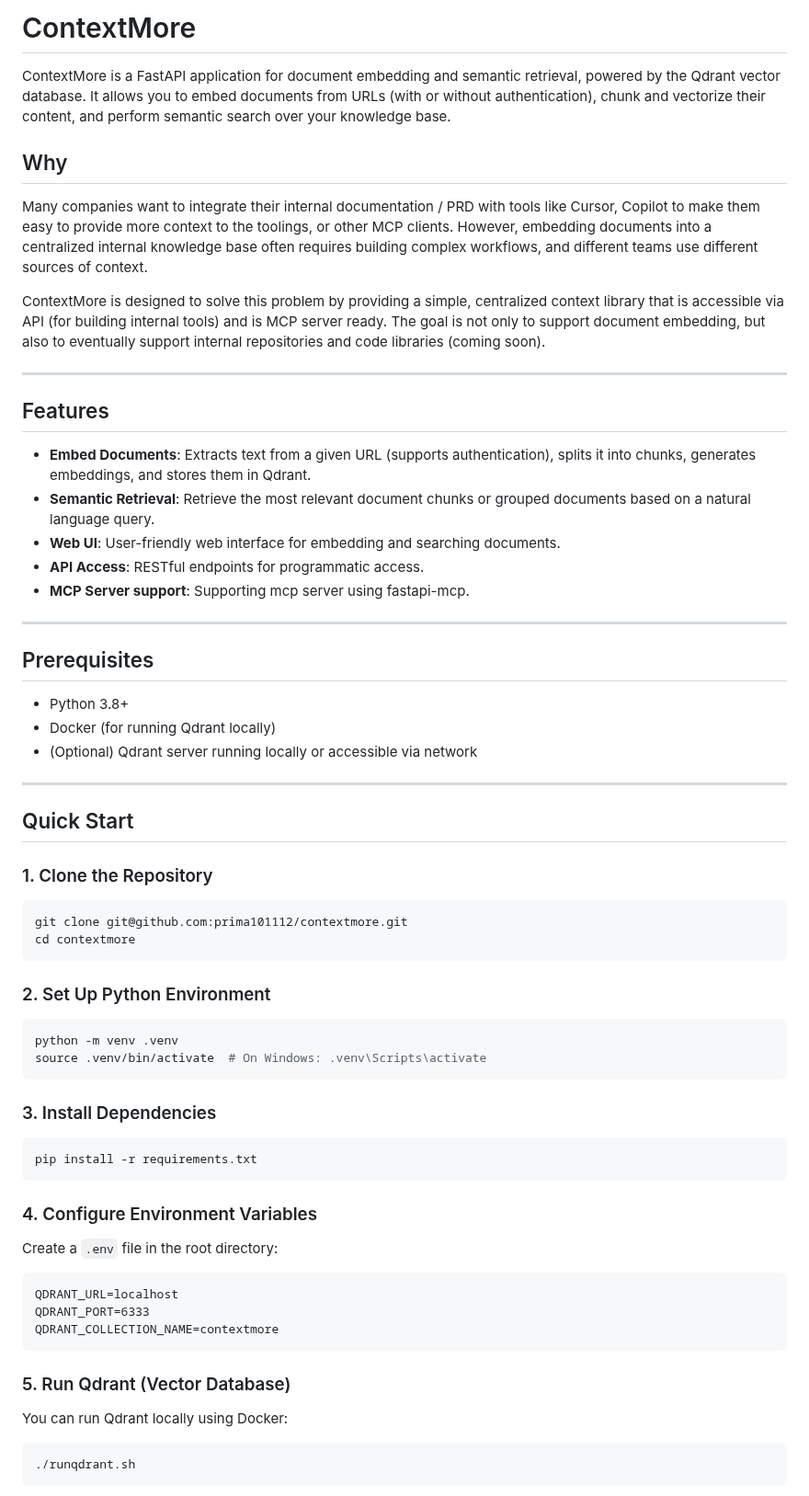
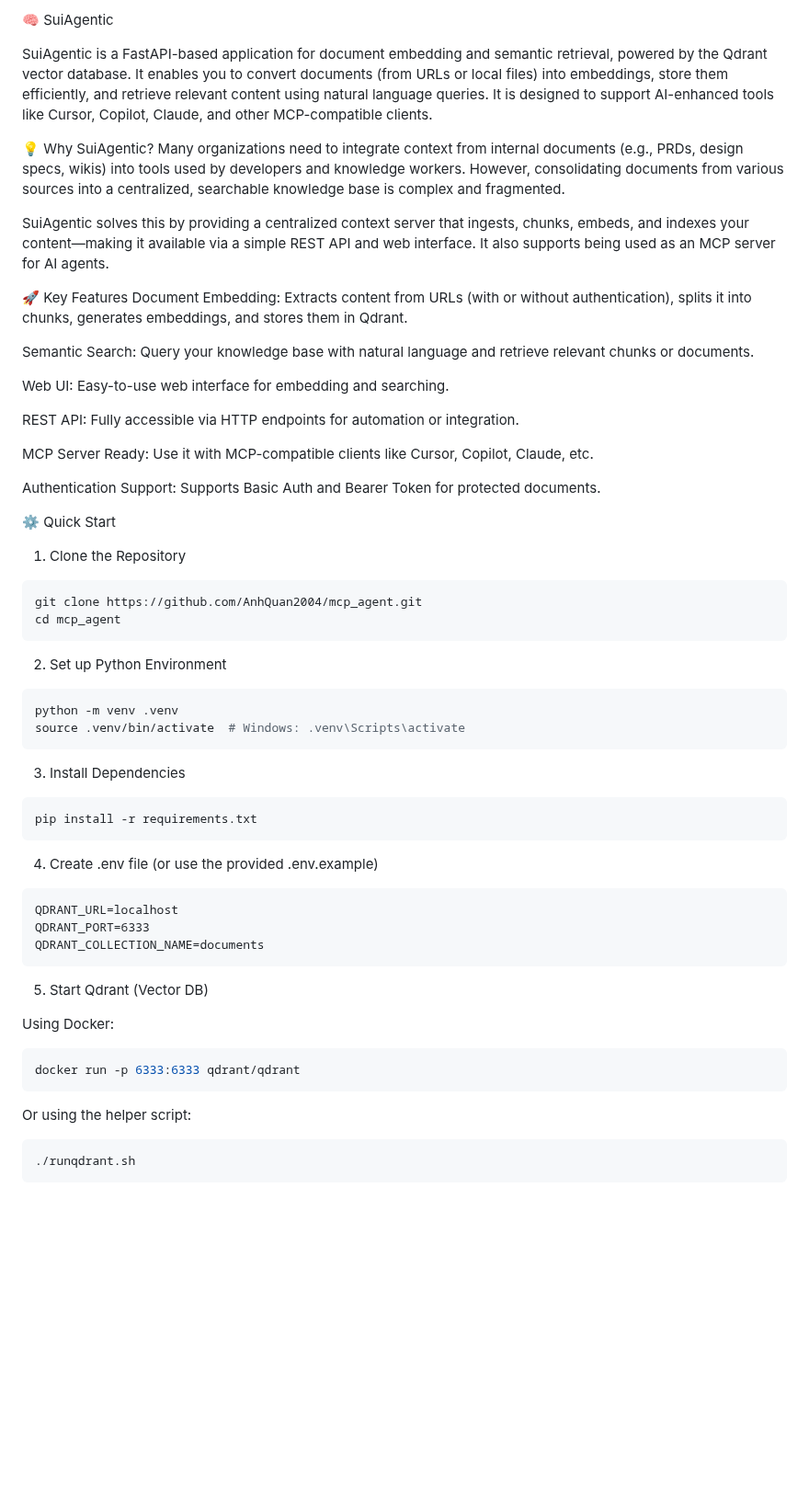
Before and after one commit to AnhQuan2004/mcp_agent, a Markdown page: README.md, the part around one of its changes. Shown at 92% size. Drawn GitHub-style; blank space fills up the shorter version.

````diff
--- a/README.md
+++ b/README.md
@@ -1,68 +1,64 @@
-# ContextMore
+🧠 SuiAgentic
 
-ContextMore is a FastAPI application for document embedding and semantic retrieval, powered by the Qdrant vector database. It allows you to embed documents from URLs (with or without authentication), chunk and vectorize their content, and perform semantic search over your knowledge base.
+SuiAgentic is a FastAPI-based application for document embedding and semantic retrieval, powered by the Qdrant vector database. It enables you to convert documents (from URLs or local files) into embeddings, store them efficiently, and retrieve relevant content using natural language queries. It is designed to support AI-enhanced tools like Cursor, Copilot, Claude, and other MCP-compatible clients.
 
-## Why
+💡 Why SuiAgentic?
+Many organizations need to integrate context from internal documents (e.g., PRDs, design specs, wikis) into tools used by developers and knowledge workers. However, consolidating documents from various sources into a centralized, searchable knowledge base is complex and fragmented.
 
-Many companies want to integrate their internal documentation / PRD with tools like Cursor, Copilot to make them easy to provide more context to the toolings, or other MCP clients. However, embedding documents into a centralized internal knowledge base often requires building complex workflows, and different teams use different sources of context.
+SuiAgentic solves this by providing a centralized context server that ingests, chunks, embeds, and indexes your content—making it available via a simple REST API and web interface. It also supports being used as an MCP server for AI agents.
 
-ContextMore is designed to solve this problem by providing a simple, centralized context library that is accessible via API (for building internal tools) and is MCP server ready. The goal is not only to support document embedding, but also to eventually support internal repositories and code libraries (coming soon).
+🚀 Key Features
+Document Embedding: Extracts content from URLs (with or without authentication), splits it into chunks, generates embeddings, and stores them in Qdrant.
 
----
+Semantic Search: Query your knowledge base with natural language and retrieve relevant chunks or documents.
 
-## Features
+Web UI: Easy-to-use web interface for embedding and searching.
 
-- **Embed Documents**: Extracts text from a given URL (supports authentication), splits it into chunks, generates embeddings, and stores them in Qdrant.
-- **Semantic Retrieval**: Retrieve the most relevant document chunks or grouped documents based on a natural language query.
-- **Web UI**: User-friendly web interface for embedding and searching documents.
-- **API Access**: RESTful endpoints for programmatic access.
-- **MCP Server support**: Supporting mcp server using fastapi-mcp.
+REST API: Fully accessible via HTTP endpoints for automation or integration.
 
----
+MCP Server Ready: Use it with MCP-compatible clients like Cursor, Copilot, Claude, etc.
 
-## Prerequisites
+Authentication Support: Supports Basic Auth and Bearer Token for protected documents.
 
-- Python 3.8+
-- Docker (for running Qdrant locally)
-- (Optional) Qdrant server running locally or accessible via network
+⚙️ Quick Start
 
----
-
-## Quick Start
-
-### 1. Clone the Repository
+1. Clone the Repository
 
 ```bash
-git clone git@github.com:prima101112/contextmore.git
-cd contextmore
+git clone https://github.com/AnhQuan2004/mcp_agent.git
+cd mcp_agent
 ```
 
-### 2. Set Up Python Environment
+2. Set up Python Environment
 
 ```bash
 python -m venv .venv
-source .venv/bin/activate  # On Windows: .venv\Scripts\activate
+source .venv/bin/activate  # Windows: .venv\Scripts\activate
 ```
 
-### 3. Install Dependencies
+3. Install Dependencies
 
 ```bash
 pip install -r requirements.txt
 ```
 
-### 4. Configure Environment Variables
-
-Create a `.env` file in the root directory:
+4. Create .env file (or use the provided .env.example)
 
 ```
 QDRANT_URL=localhost
 QDRANT_PORT=6333
-QDRANT_COLLECTION_NAME=contextmore
+QDRANT_COLLECTION_NAME=documents
 ```
 
-### 5. Run Qdrant (Vector Database)
+5. Start Qdrant (Vector DB)
 
-You can run Qdrant locally using Docker:
+Using Docker:
+
+```bash
+docker run -p 6333:6333 qdrant/qdrant
+```
+
+Or using the helper script:
 
 ```bash
 ./runqdrant.sh
````
Also changed, not shown: other parts of README.md (+98 -167 lines).
